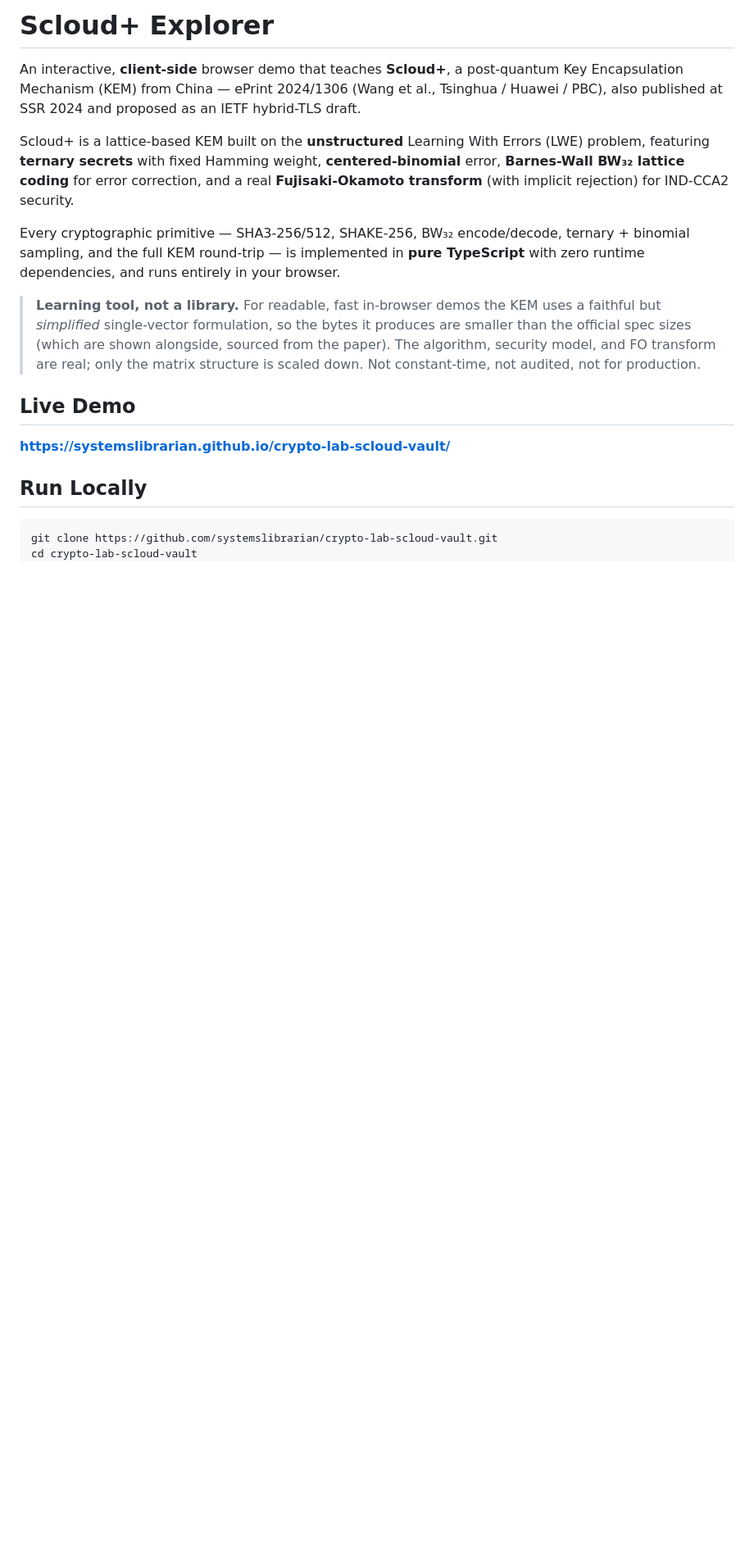
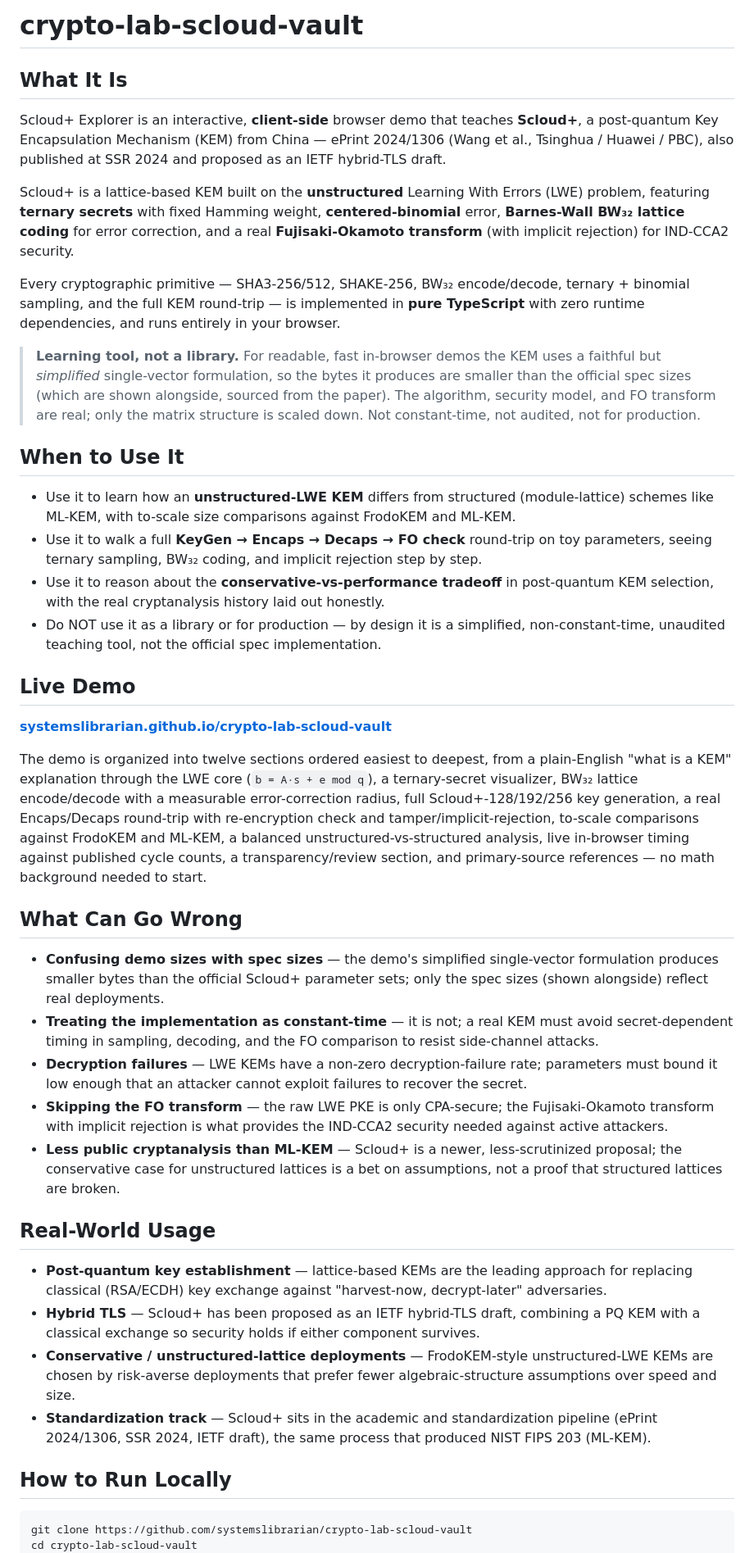
Before and after one commit to systemslibrarian/crypto-lab-scloud-vault, a Markdown page: README.md, the part around one of its changes. Shown at 82% size. Drawn GitHub-style; blank space fills up the shorter version.

Commit message:
docs: normalize README to canonical crypto-lab template + Related Demos
Uniform sections (What It Is / When to Use It / Live Demo / What Can Go Wrong /
Real-World Usage / How to Run Locally / Related Demos), standardized live-demo
link and footer, cross-links to sibling demos. Existing prose preserved.

Co-Authored-By: Claude Opus 4.8 (1M context) <noreply@anthropic.com>

````diff
--- a/README.md
+++ b/README.md
@@ -1,31 +1,46 @@
-# Scloud+ Explorer
+# crypto-lab-scloud-vault
 
-An interactive, **client-side** browser demo that teaches **Scloud+**, a post-quantum Key
-Encapsulation Mechanism (KEM) from China — ePrint 2024/1306 (Wang et al., Tsinghua / Huawei / PBC),
-also published at SSR 2024 and proposed as an IETF hybrid-TLS draft.
+## What It Is
 
-Scloud+ is a lattice-based KEM built on the **unstructured** Learning With Errors (LWE) problem,
-featuring **ternary secrets** with fixed Hamming weight, **centered-binomial** error, **Barnes-Wall
-BW₃₂ lattice coding** for error correction, and a real **Fujisaki-Okamoto transform** (with implicit
-rejection) for IND-CCA2 security.
+Scloud+ Explorer is an interactive, **client-side** browser demo that teaches **Scloud+**, a post-quantum Key Encapsulation Mechanism (KEM) from China — ePrint 2024/1306 (Wang et al., Tsinghua / Huawei / PBC), also published at SSR 2024 and proposed as an IETF hybrid-TLS draft.
 
-Every cryptographic primitive — SHA3-256/512, SHAKE-256, BW₃₂ encode/decode, ternary + binomial
-sampling, and the full KEM round-trip — is implemented in **pure TypeScript** with zero runtime
-dependencies, and runs entirely in your browser.
+Scloud+ is a lattice-based KEM built on the **unstructured** Learning With Errors (LWE) problem, featuring **ternary secrets** with fixed Hamming weight, **centered-binomial** error, **Barnes-Wall BW₃₂ lattice coding** for error correction, and a real **Fujisaki-Okamoto transform** (with implicit rejection) for IND-CCA2 security.
 
-> **Learning tool, not a library.** For readable, fast in-browser demos the KEM uses a faithful but
-> *simplified* single-vector formulation, so the bytes it produces are smaller than the official
-> spec sizes (which are shown alongside, sourced from the paper). The algorithm, security model, and
-> FO transform are real; only the matrix structure is scaled down. Not constant-time, not audited,
-> not for production.
+Every cryptographic primitive — SHA3-256/512, SHAKE-256, BW₃₂ encode/decode, ternary + binomial sampling, and the full KEM round-trip — is implemented in **pure TypeScript** with zero runtime dependencies, and runs entirely in your browser.
+
+> **Learning tool, not a library.** For readable, fast in-browser demos the KEM uses a faithful but *simplified* single-vector formulation, so the bytes it produces are smaller than the official spec sizes (which are shown alongside, sourced from the paper). The algorithm, security model, and FO transform are real; only the matrix structure is scaled down. Not constant-time, not audited, not for production.
+
+## When to Use It
+
+- Use it to learn how an **unstructured-LWE KEM** differs from structured (module-lattice) schemes like ML-KEM, with to-scale size comparisons against FrodoKEM and ML-KEM.
+- Use it to walk a full **KeyGen → Encaps → Decaps → FO check** round-trip on toy parameters, seeing ternary sampling, BW₃₂ coding, and implicit rejection step by step.
+- Use it to reason about the **conservative-vs-performance tradeoff** in post-quantum KEM selection, with the real cryptanalysis history laid out honestly.
+- Do NOT use it as a library or for production — by design it is a simplified, non-constant-time, unaudited teaching tool, not the official spec implementation.
 
 ## Live Demo
 
-**<https://systemslibrarian.github.io/crypto-lab-scloud-vault/>**
+**[systemslibrarian.github.io/crypto-lab-scloud-vault](https://systemslibrarian.github.io/crypto-lab-scloud-vault/)**
 
-## Run Locally
+The demo is organized into twelve sections ordered easiest to deepest, from a plain-English "what is a KEM" explanation through the LWE core (`b = A·s + e mod q`), a ternary-secret visualizer, BW₃₂ lattice encode/decode with a measurable error-correction radius, full Scloud+-128/192/256 key generation, a real Encaps/Decaps round-trip with re-encryption check and tamper/implicit-rejection, to-scale comparisons against FrodoKEM and ML-KEM, a balanced unstructured-vs-structured analysis, live in-browser timing against published cycle counts, a transparency/review section, and primary-source references — no math background needed to start.
+
+## What Can Go Wrong
+
+- **Confusing demo sizes with spec sizes** — the demo's simplified single-vector formulation produces smaller bytes than the official Scloud+ parameter sets; only the spec sizes (shown alongside) reflect real deployments.
+- **Treating the implementation as constant-time** — it is not; a real KEM must avoid secret-dependent timing in sampling, decoding, and the FO comparison to resist side-channel attacks.
+- **Decryption failures** — LWE KEMs have a non-zero decryption-failure rate; parameters must bound it low enough that an attacker cannot exploit failures to recover the secret.
+- **Skipping the FO transform** — the raw LWE PKE is only CPA-secure; the Fujisaki-Okamoto transform with implicit rejection is what provides the IND-CCA2 security needed against active attackers.
+- **Less public cryptanalysis than ML-KEM** — Scloud+ is a newer, less-scrutinized proposal; the conservative case for unstructured lattices is a bet on assumptions, not a proof that structured lattices are broken.
+
+## Real-World Usage
+
+- **Post-quantum key establishment** — lattice-based KEMs are the leading approach for replacing classical (RSA/ECDH) key exchange against "harvest-now, decrypt-later" adversaries.
+- **Hybrid TLS** — Scloud+ has been proposed as an IETF hybrid-TLS draft, combining a PQ KEM with a classical exchange so security holds if either component survives.
+- **Conservative / unstructured-lattice deployments** — FrodoKEM-style unstructured-LWE KEMs are chosen by risk-averse deployments that prefer fewer algebraic-structure assumptions over speed and size.
+- **Standardization track** — Scloud+ sits in the academic and standardization pipeline (ePrint 2024/1306, SSR 2024, IETF draft), the same process that produced NIST FIPS 203 (ML-KEM).
+
+## How to Run Locally
 
 ```bash
-git clone https://github.com/systemslibrarian/crypto-lab-scloud-vault.git
+git clone https://github.com/systemslibrarian/crypto-lab-scloud-vault
 cd crypto-lab-scloud-vault
 npm install
````
Also changed, not shown: other parts of README.md (+14 -14 lines).
